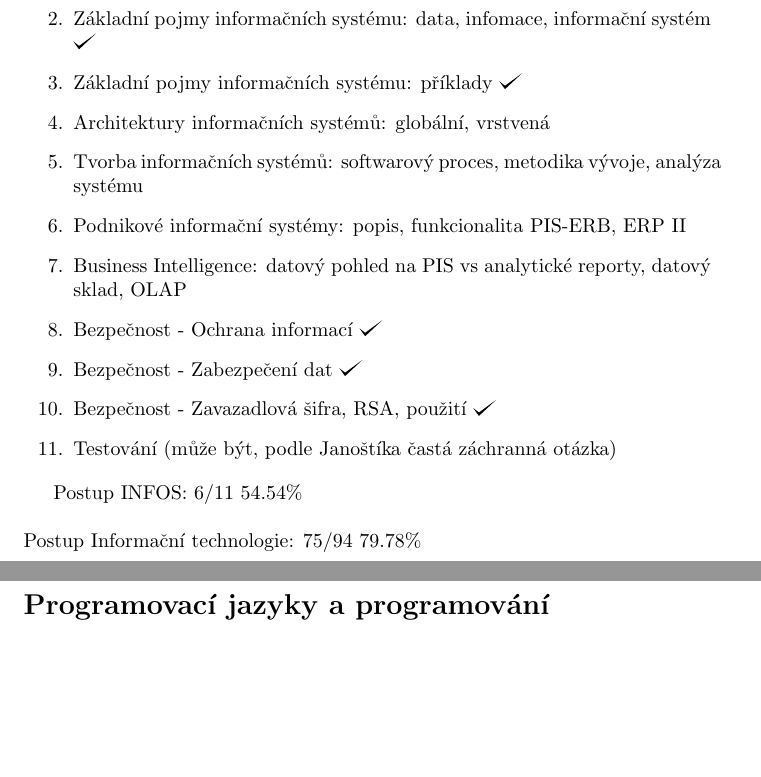
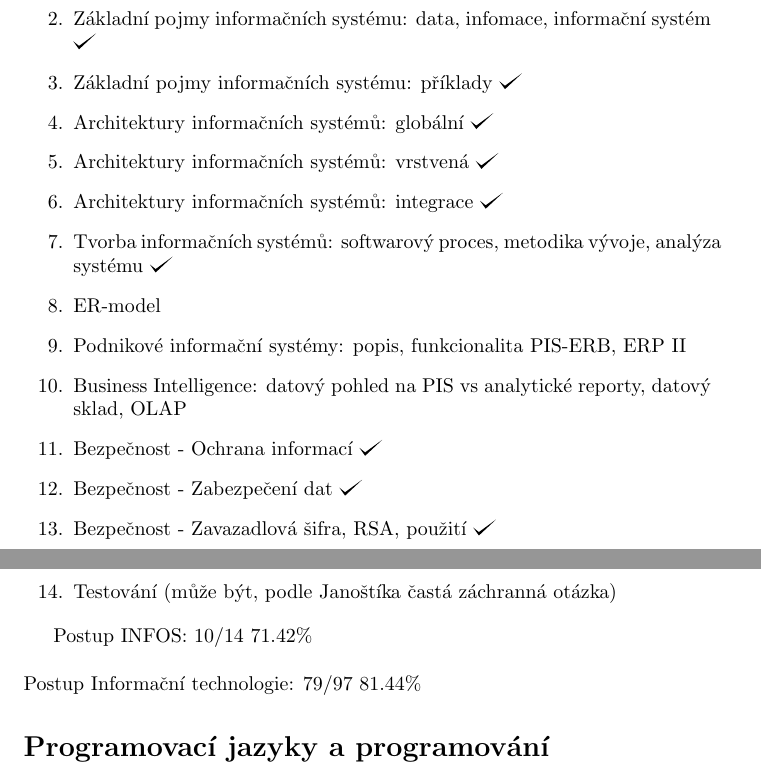
Before and after one commit to hradma10/6.semestr, a LaTeX document (Státnice/Postup státnice/postup.tex): two parts of pages 7 and 8 of 9, joined at a grey line, cut so that both start at the same text, the shorter picture padded with empty space. Compiled offline with pdfLaTeX.

Commit message:
6.semestr backup v30

```diff
--- a/Státnice/Postup státnice/postup.tex
+++ b/Státnice/Postup státnice/postup.tex
@@ -245,8 +245,11 @@
 		\item Systém: struktura, okolí, hranice, vstup a výstup, vlastnosti a klasifikace systémů \checkmark
 		\item Základní pojmy informačních systému: data, infomace, informační systém \checkmark
 		\item Základní pojmy informačních systému: příklady \checkmark
-		\item Architektury informačních systémů: globální, vrstvená
-		\item Tvorba informačních systémů: softwarový proces, metodika vývoje, analýza systému
+		\item Architektury informačních systémů: globální \checkmark
+		\item Architektury informačních systémů: vrstvená \checkmark
+		\item Architektury informačních systémů: integrace \checkmark
+		\item Tvorba informačních systémů: softwarový proces, metodika vývoje, analýza systému \checkmark
+		\item ER-model
 		\item Podnikové informační systémy: popis, funkcionalita PIS-ERB, ERP II
 		\item Business Intelligence: datový pohled na PIS vs analytické reporty, datový sklad, OLAP
 		\item Bezpečnost - Ochrana informací \checkmark
@@ -255,10 +258,10 @@
 		\item Testování (může být, podle Janoštíka častá záchranná otázka)
 	\end{enumerate}
 
-	Postup INFOS: 6/11 54.54\%
+	Postup INFOS: 10/14 71.42\%
 	\newline
 	\newline
-	Postup Informační technologie: 75/94 79.78\%
+	Postup Informační technologie: 79/97 81.44\%
 
 
 	\section*{Programovací jazyky a programování}
```
Also changed, not shown: Státnice/Postup státnice/postup.pdf, Státnice/Postup státnice/postup.tex (2 more changed lines), 2 other files.
